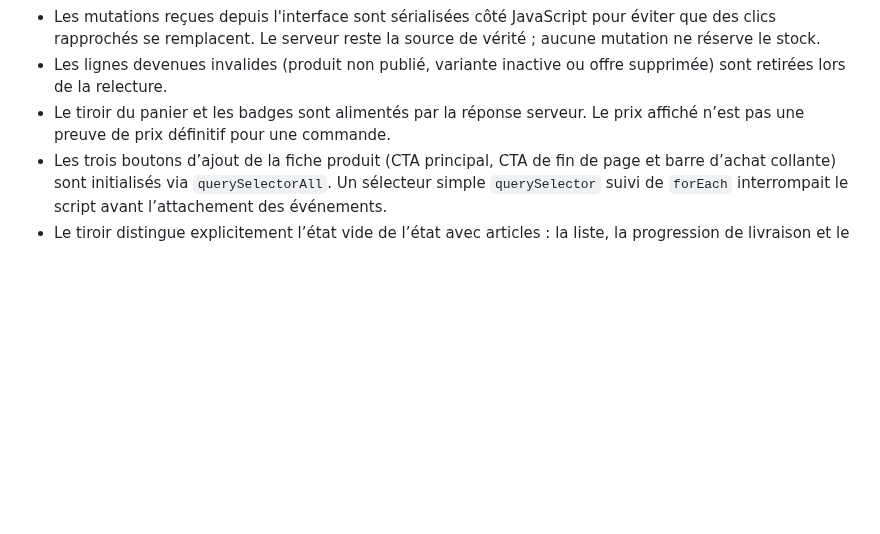
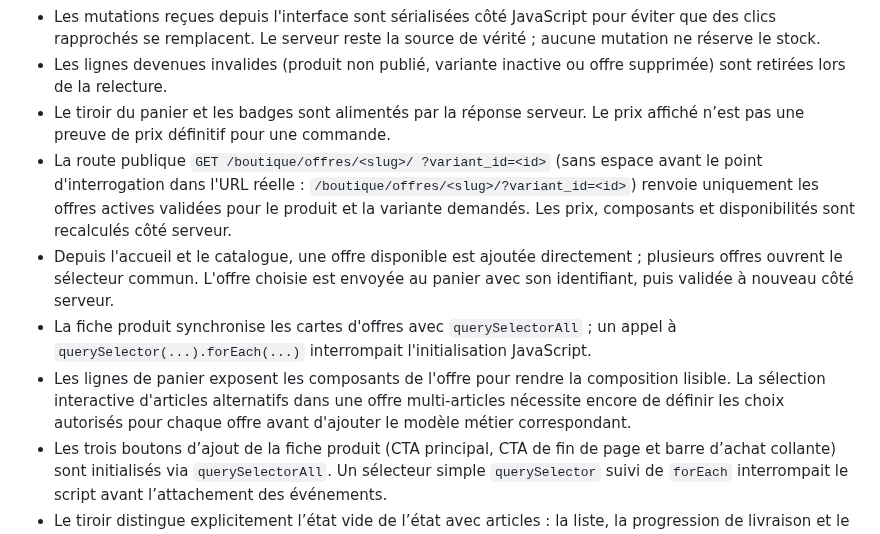
Before and after one commit to MAHDIghr/E-commerce-Website, a Markdown page: README.md, the part around the change. Drawn GitHub-style; blank space fills up the shorter version.

Commit message:
Document product offer selection flow

```diff
--- a/README.md
+++ b/README.md
@@ -950,6 +950,10 @@ Le panier utilise la session Django côté serveur. Le navigateur ne peut envoye
 - Les mutations reçues depuis l'interface sont sérialisées côté JavaScript pour éviter que des clics rapprochés se remplacent. Le serveur reste la source de vérité ; aucune mutation ne réserve le stock.
 - Les lignes devenues invalides (produit non publié, variante inactive ou offre supprimée) sont retirées lors de la relecture.
 - Le tiroir du panier et les badges sont alimentés par la réponse serveur. Le prix affiché n’est pas une preuve de prix définitif pour une commande.
+- La route publique `GET /boutique/offres/<slug>/ ?variant_id=<id>` (sans espace avant le point d'interrogation dans l'URL réelle : `/boutique/offres/<slug>/?variant_id=<id>`) renvoie uniquement les offres actives validées pour le produit et la variante demandés. Les prix, composants et disponibilités sont recalculés côté serveur.
+- Depuis l'accueil et le catalogue, une offre disponible est ajoutée directement ; plusieurs offres ouvrent le sélecteur commun. L'offre choisie est envoyée au panier avec son identifiant, puis validée à nouveau côté serveur.
+- La fiche produit synchronise les cartes d'offres avec `querySelectorAll` ; un appel à `querySelector(...).forEach(...)` interrompait l'initialisation JavaScript.
+- Les lignes de panier exposent les composants de l'offre pour rendre la composition lisible. La sélection interactive d'articles alternatifs dans une offre multi-articles nécessite encore de définir les choix autorisés pour chaque offre avant d'ajouter le modèle métier correspondant.
 - Les trois boutons d’ajout de la fiche produit (CTA principal, CTA de fin de page et barre d’achat collante) sont initialisés via `querySelectorAll`. Un sélecteur simple `querySelector` suivi de `forEach` interrompait le script avant l’attachement des événements.
 - Le tiroir distingue explicitement l’état vide de l’état avec articles : la liste, la progression de livraison et le récapitulatif sont masqués ou affichés selon la réponse serveur. Le nombre d’articles, les images, les quantités et les totaux sont synchronisés depuis cette réponse.
 - Le tiroir a une mise en page mobile-first, des liens vers les fiches produits, une progression accessible vers le seuil de livraison offerte, une navigation clavier et un retour du focus à l’élément déclencheur.
```
